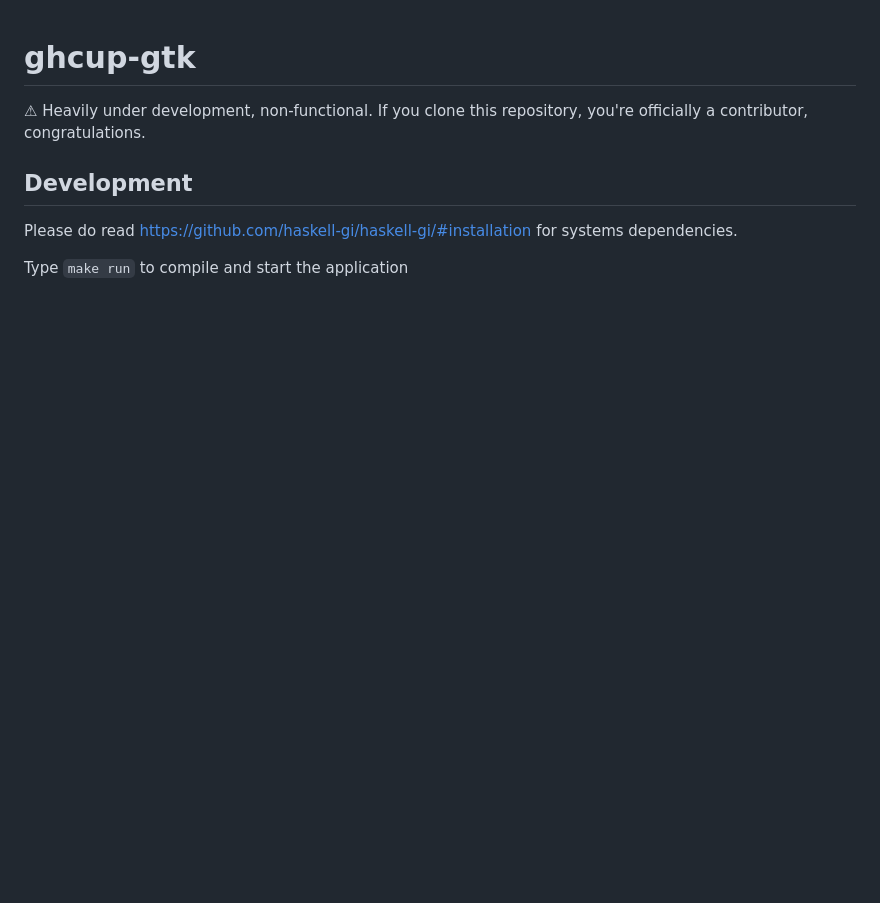
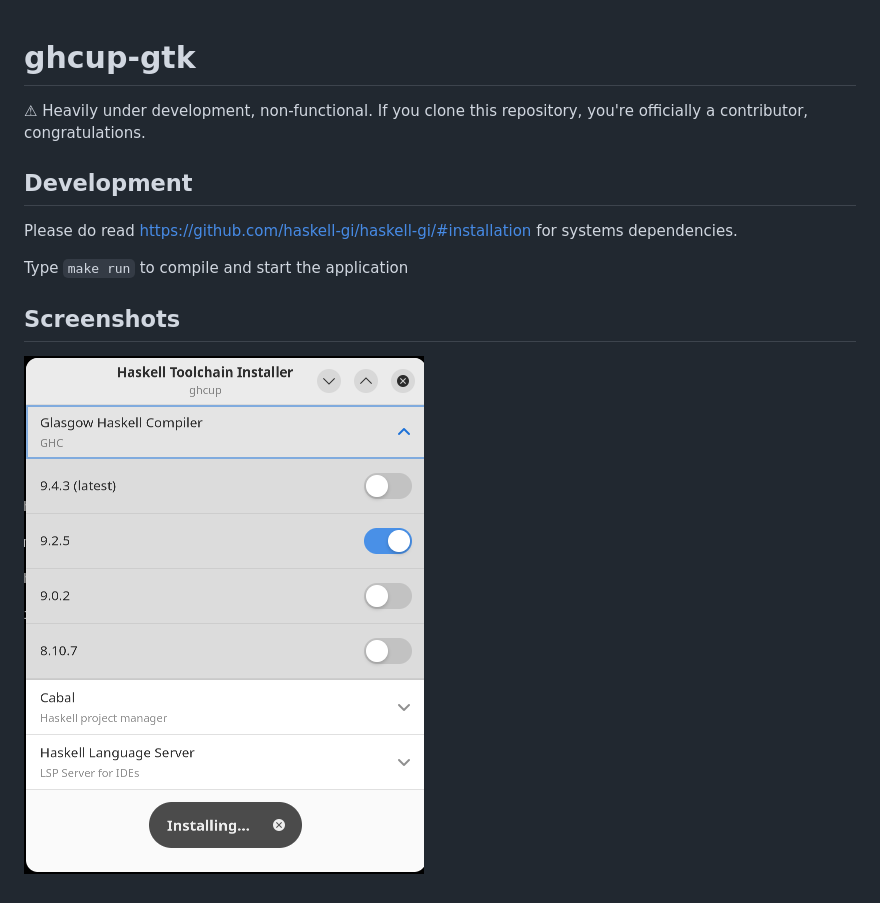
Before and after one commit to Kleidukos/ghcup-gtk, a Markdown page: README.md, the part around the change. Drawn GitHub-style; pictures changed too: screenshots/screenshot1.png (added); blank space fills up the shorter version.

Commit message:
Add a screenshot

```diff
--- a/README.md
+++ b/README.md
@@ -6,5 +6,8 @@
 
 Please do read https://github.com/haskell-gi/haskell-gi/#installation for systems dependencies.
 
+Type `make run` to compile and start the application
 
-Type `make run` to compile and start the application
+## Screenshots
+
+![Screenshot](./screenshots/screenshot1.png)
```
